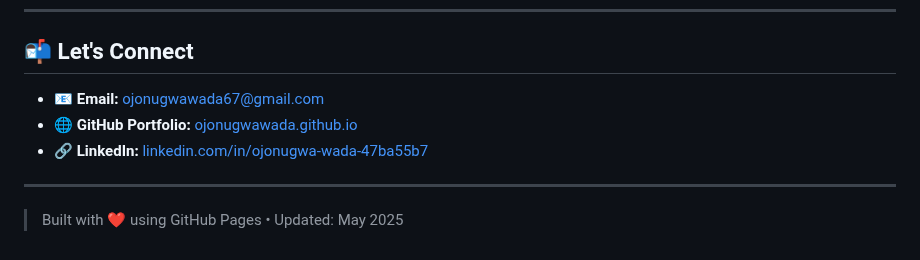
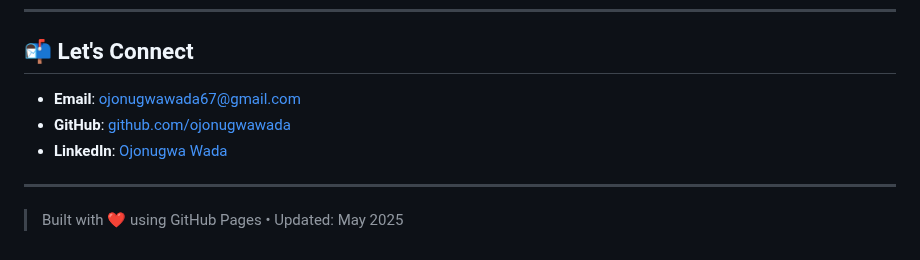
Before and after one commit to ojonugwawada/ojonugwawada.github.io, a Markdown page: README.md, the part around the change. Rendered like a GitHub page.

```diff
--- a/README.md
+++ b/README.md
@@ -107,10 +107,9 @@ Disaster response, first aid, and outreach to underserved communities.
 ---
 
 ## 📬 Let's Connect
-
-- 📧 **Email:** [ojonugwawada67@gmail.com](mailto:ojonugwawada67@gmail.com)
-- 🌐 **GitHub Portfolio:** [ojonugwawada.github.io](https://ojonugwawada.github.io)
-- 🔗 **LinkedIn:** [linkedin.com/in/ojonugwa-wada-47ba55b7](https://linkedin.com/in/ojonugwa-wada-47ba55b7)
+- **Email**: [ojonugwawada67@gmail.com](mailto:ojonugwawada67@gmail.com)
+- **GitHub**: [github.com/ojonugwawada](https://github.com/ojonugwawada)
+- **LinkedIn**: [Ojonugwa Wada](https://www.linkedin.com/in/ojonugwa-wada-47ba55b7)
 
 <!-- Uncomment below if you upload your CV -->
 <!--
```
